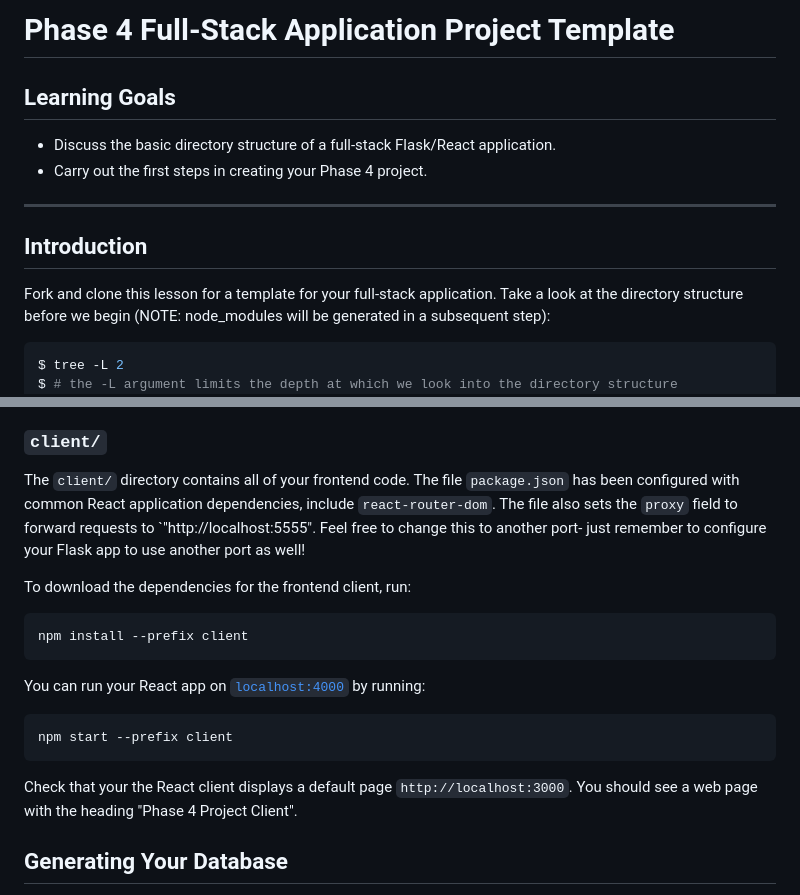
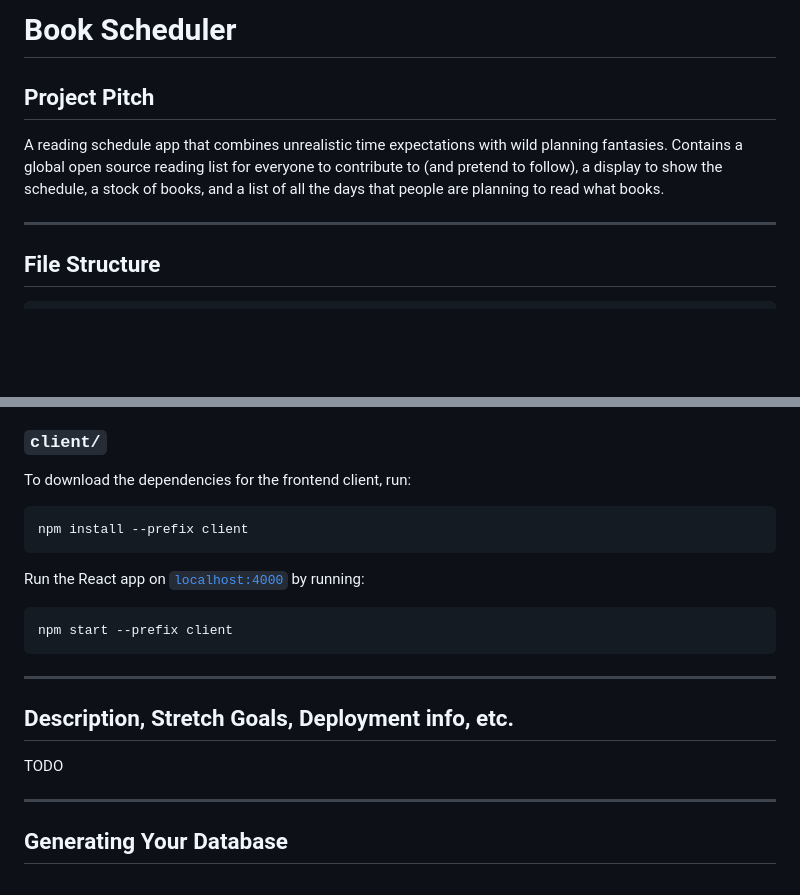
Before and after one commit to ryanMlindner/Book-Scheduler, a Markdown page: README.md, 2 parts joined by grey strips. GitHub-like rendering; blank space fills up the shorter version.

````diff
--- a/README.md
+++ b/README.md
@@ -1,21 +1,16 @@
-# Phase 4 Full-Stack Application Project Template
+# Book Scheduler
 
-## Learning Goals
+## Project Pitch
 
-- Discuss the basic directory structure of a full-stack Flask/React application.
-- Carry out the first steps in creating your Phase 4 project.
+A reading schedule app that combines unrealistic time expectations with wild planning fantasies.
+Contains a global open source reading list for everyone to contribute to (and pretend to follow), a display to
+show the schedule, a stock of books, and a list of all the days that people are planning to read what books.
 
 ---
 
-## Introduction
-
-Fork and clone this lesson for a template for your full-stack application. Take
-a look at the directory structure before we begin (NOTE: node_modules will be
-generated in a subsequent step):
+## File Structure
 
 ```console
-$ tree -L 2
-$ # the -L argument limits the depth at which we look into the directory structure
 .
 ├── CONTRIBUTING.md
 ├── LICENSE.md
@@ -134,11 +60,5 @@ should see a web page with the heading "Phase 4 Project Server".
 
 ### `client/`
-
-The `client/` directory contains all of your frontend code. The file
-`package.json` has been configured with common React application dependencies,
-include `react-router-dom`. The file also sets the `proxy` field to forward
-requests to `"http://localhost:5555". Feel free to change this to another port-
-just remember to configure your Flask app to use another port as well!
 
 To download the dependencies for the frontend client, run:
 
@@ -146,16 +66,19 @@ To download the dependencies for the frontend client, run:
 npm install --prefix client
 ```
 
-You can run your React app on [`localhost:4000`](http://localhost:4000) by
+Run the React app on [`localhost:4000`](http://localhost:4000) by
 running:
 
-```sh
+```console
 npm start --prefix client
 ```
 
-Check that your the React client displays a default page
-`http://localhost:3000`. You should see a web page with the heading "Phase 4
-Project Client".
+---
+
+## Description, Stretch Goals, Deployment info, etc.
+TODO
+
+---
 
 ## Generating Your Database
 
````
Also changed, not shown: other parts of README.md (+5 -74 lines).
